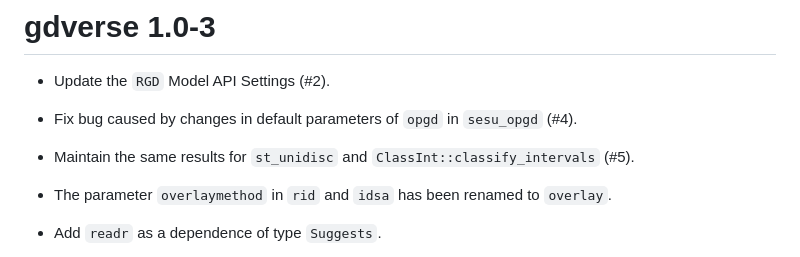
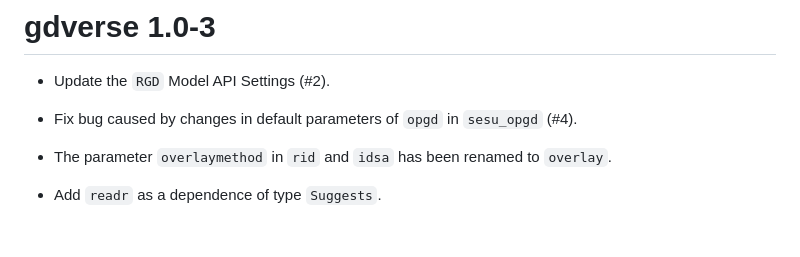
Before and after one commit to stscl/gdverse, a Markdown page: NEWS.md, the part around one of its changes. GitHub-like rendering; blank space fills up the shorter version.

Commit message:
clean news

```diff
--- a/NEWS.md
+++ b/NEWS.md
@@ -86,8 +86,6 @@ only positive integer inputs (#36).
 
 * Fix bug caused by changes in default parameters of `opgd` in `sesu_opgd` (#4).
 
-* Maintain the same results for `st_unidisc` and `ClassInt::classify_intervals` (#5).
-
 * The parameter `overlaymethod` in `rid` and `idsa` has been renamed to `overlay`.
 
 * Add `readr` as a dependence of type `Suggests`.
```
Also changed, not shown: other parts of NEWS.md (+1 -1 lines).
